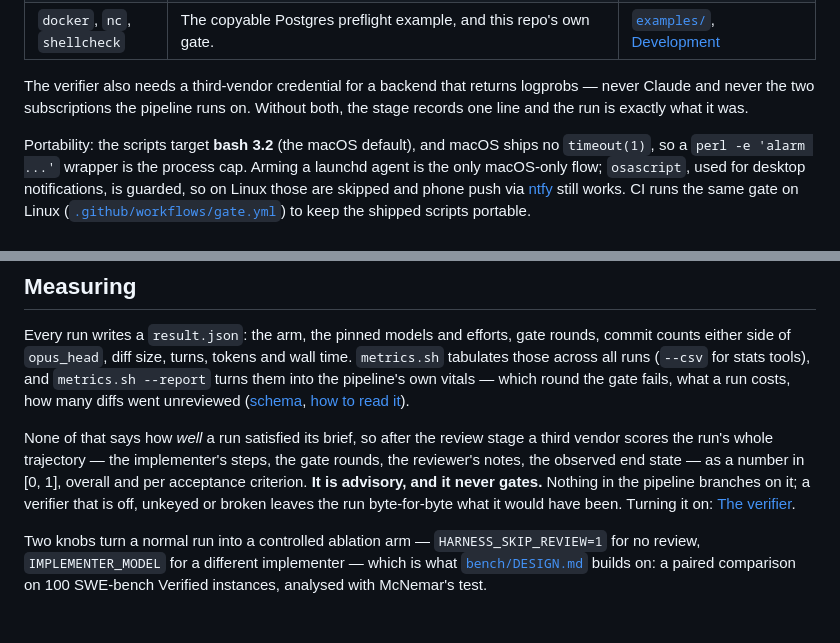
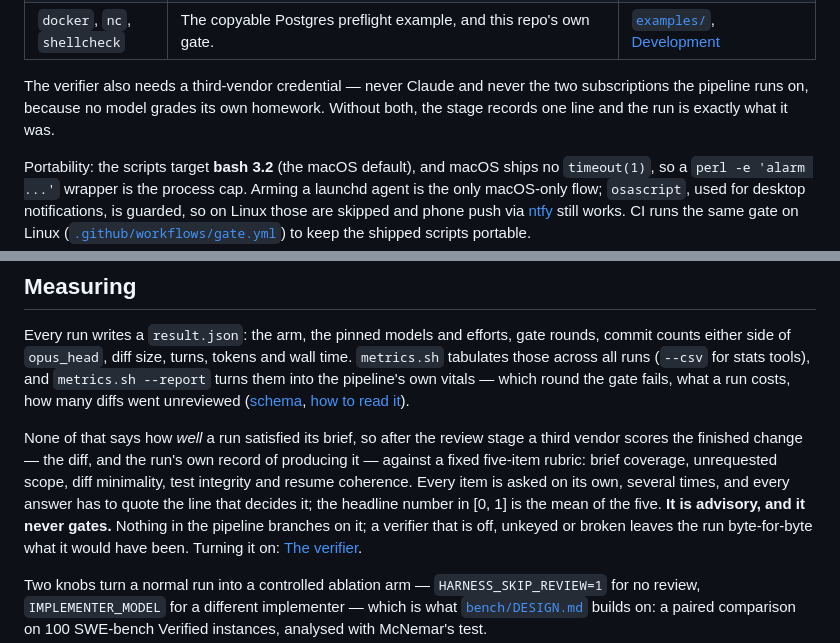
Before and after one commit to angelsole/dispatch-harness, a Markdown page: README.md, 2 parts joined by grey strips. GitHub-like rendering; blank space fills up the shorter version.

```diff
--- a/README.md
+++ b/README.md
@@ -253,9 +253,10 @@ absence costs exactly the feature named.
 | `python3` (≥ 3.9, with `venv`) | `install.sh --verifier` builds a venv and installs the scoring library into it; it also runs the one-time login capture for demo recordings. Nothing else needs Python. | [The verifier](docs/reference.md#the-verifier) |
 | `docker`, `nc`, `shellcheck` | The copyable Postgres preflight example, and this repo's own gate. | [`examples/`](examples/), [Development](#development) |
 
-The verifier also needs a third-vendor credential for a backend that returns
-logprobs — never Claude and never the two subscriptions the pipeline runs on.
-Without both, the stage records one line and the run is exactly what it was.
+The verifier also needs a third-vendor credential — never Claude and never the
+two subscriptions the pipeline runs on, because no model grades its own
+homework. Without both, the stage records one line and the run is exactly what
+it was.
 
 Portability: the scripts target **bash 3.2** (the macOS default), and macOS
 ships no `timeout(1)`, so a `perl -e 'alarm ...'` wrapper is the process cap.
@@ -357,9 +358,11 @@ which round the gate fails, what a run costs, how many diffs went unreviewed
 ([schema](docs/reference.md#metrics-schema), [how to read it](docs/design-notes.md#reading-the-pipelines-own-vitals)).
 
 None of that says how *well* a run satisfied its brief, so after the review stage
-a third vendor scores the run's whole trajectory — the implementer's steps, the
-gate rounds, the reviewer's notes, the observed end state — as a number in
-[0, 1], overall and per acceptance criterion.
+a third vendor scores the finished change — the diff, and the run's own record
+of producing it — against a fixed five-item rubric: brief coverage, unrequested
+scope, diff minimality, test integrity and resume coherence. Every item is asked
+on its own, several times, and every answer has to quote the line that decides
+it; the headline number in [0, 1] is the mean of the five.
 **It is advisory, and it never gates.** Nothing in the pipeline branches on it;
 a verifier that is off, unkeyed or broken leaves the run byte-for-byte what it
 would have been. Turning it on: [The verifier](docs/reference.md#the-verifier).
```
Also changed, not shown: docs/design-notes.md (+26 -9 lines), docs/reference.md (+42 -29 lines).
